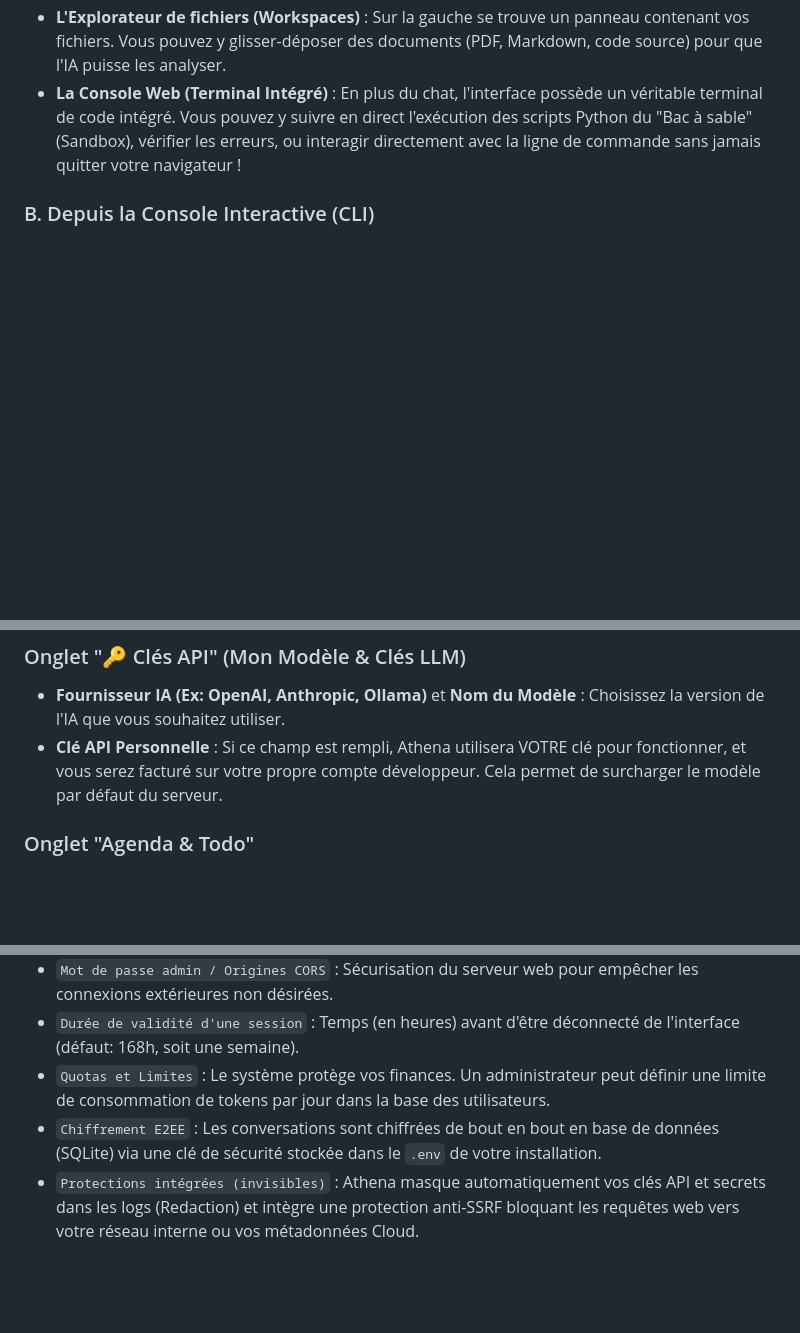
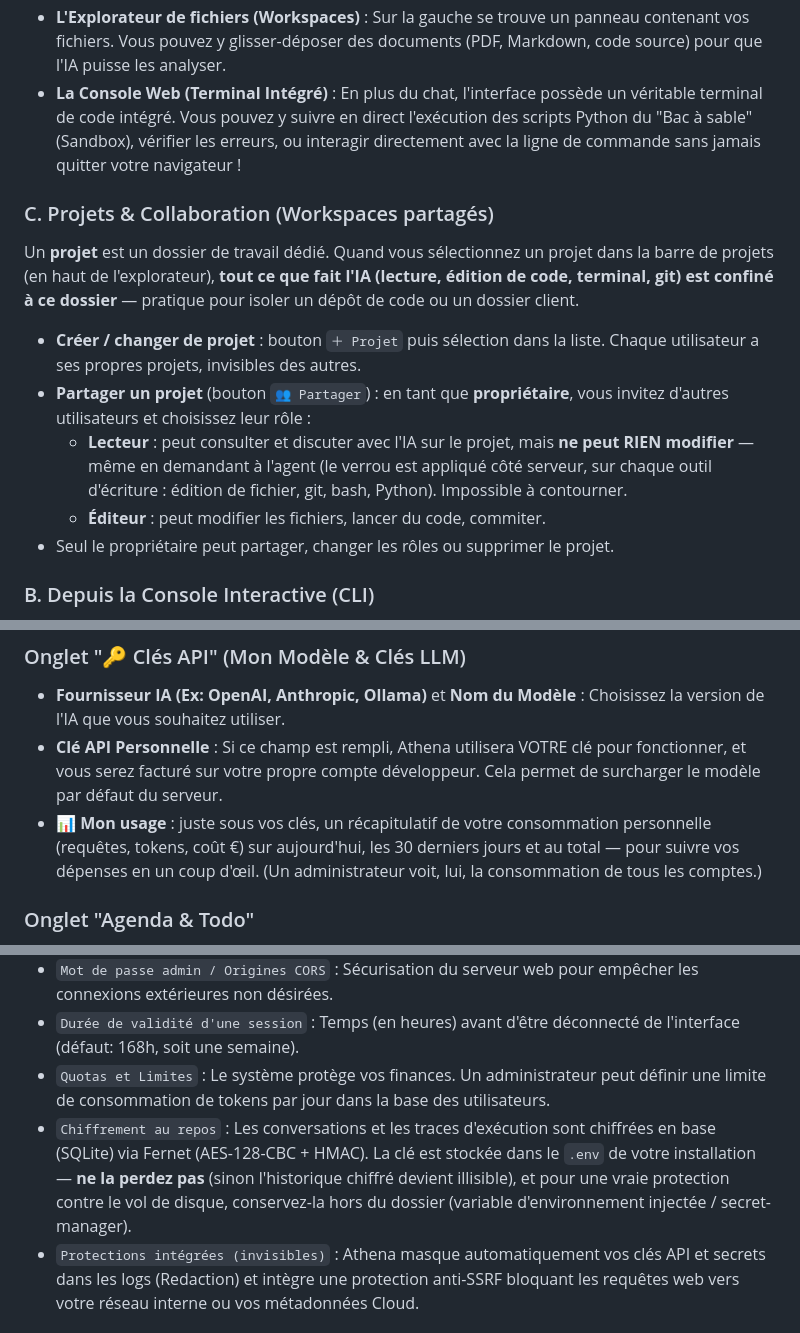
Before and after one commit to faelnor92/Athena, a Markdown page: docs/USER_GUIDE.md, 3 parts joined by grey strips. Rendered like a GitHub page; blank space fills up the shorter version.

```diff
--- a/docs/USER_GUIDE.md
+++ b/docs/USER_GUIDE.md
@@ -24,6 +24,14 @@ C'est la méthode la plus visuelle et la plus simple.
 - **L'Orchestrateur automatique** : Dans la barre de discussion en bas, écrivez simplement votre requête. Dans l'Interface Web, **vous parlez toujours à l'Orchestrateur**. C'est lui qui est assez intelligent pour comprendre votre demande et l'assigner automatiquement au bon agent (ex: il passera le relais à l'Agent Codeur si vous demandez un script).
 - **L'Explorateur de fichiers (Workspaces)** : Sur la gauche se trouve un panneau contenant vos fichiers. Vous pouvez y glisser-déposer des documents (PDF, Markdown, code source) pour que l'IA puisse les analyser.
 - **La Console Web (Terminal Intégré)** : En plus du chat, l'interface possède un véritable terminal de code intégré. Vous pouvez y suivre en direct l'exécution des scripts Python du "Bac à sable" (Sandbox), vérifier les erreurs, ou interagir directement avec la ligne de commande sans jamais quitter votre navigateur !
+
+### C. Projets & Collaboration (Workspaces partagés)
+Un **projet** est un dossier de travail dédié. Quand vous sélectionnez un projet dans la barre de projets (en haut de l'explorateur), **tout ce que fait l'IA (lecture, édition de code, terminal, git) est confiné à ce dossier** — pratique pour isoler un dépôt de code ou un dossier client.
+- **Créer / changer de projet** : bouton `＋ Projet` puis sélection dans la liste. Chaque utilisateur a ses propres projets, invisibles des autres.
+- **Partager un projet** (bouton `👥 Partager`) : en tant que **propriétaire**, vous invitez d'autres utilisateurs et choisissez leur rôle :
+  - **Lecteur** : peut consulter et discuter avec l'IA sur le projet, mais **ne peut RIEN modifier** — même en demandant à l'agent (le verrou est appliqué côté serveur, sur chaque outil d'écriture : édition de fichier, git, bash, Python). Impossible à contourner.
+  - **Éditeur** : peut modifier les fichiers, lancer du code, commiter.
+- Seul le propriétaire peut partager, changer les rôles ou supprimer le projet.
 
 ### B. Depuis la Console Interactive (CLI)
 Si vous préférez le terminal à l'interface graphique, vous pouvez lancer une discussion textuelle pure.
@@ -75,6 +83,7 @@ En cliquant sur l'icône d'engrenage (⚙️) dans la barre latérale, vous acc
 ### Onglet "🔑 Clés API" (Mon Modèle & Clés LLM)
 - **Fournisseur IA (Ex: OpenAI, Anthropic, Ollama)** et **Nom du Modèle** : Choisissez la version de l'IA que vous souhaitez utiliser.
 - **Clé API Personnelle** : Si ce champ est rempli, Athena utilisera VOTRE clé pour fonctionner, et vous serez facturé sur votre propre compte développeur. Cela permet de surcharger le modèle par défaut du serveur.
+- **📊 Mon usage** : juste sous vos clés, un récapitulatif de votre consommation personnelle (requêtes, tokens, coût €) sur aujourd'hui, les 30 derniers jours et au total — pour suivre vos dépenses en un coup d'œil. (Un administrateur voit, lui, la consommation de tous les comptes.)
 
 ### Onglet "Agenda & Todo"
 - **Agenda Principal (URL)** : Collez l'adresse d'un flux iCal (Google Calendar). L'IA pourra alors lire votre planning.
@@ -94,7 +103,7 @@ C'est la section la plus importante pour ajuster le comportement global et les s
 - `Mot de passe admin / Origines CORS` : Sécurisation du serveur web pour empêcher les connexions extérieures non désirées.
 - `Durée de validité d'une session` : Temps (en heures) avant d'être déconnecté de l'interface (défaut: 168h, soit une semaine).
 - `Quotas et Limites` : Le système protège vos finances. Un administrateur peut définir une limite de consommation de tokens par jour dans la base des utilisateurs.
-- `Chiffrement E2EE` : Les conversations sont chiffrées de bout en bout en base de données (SQLite) via une clé de sécurité stockée dans le `.env` de votre installation.
+- `Chiffrement au repos` : Les conversations et les traces d'exécution sont chiffrées en base (SQLite) via Fernet (AES-128-CBC + HMAC). La clé est stockée dans le `.env` de votre installation — **ne la perdez pas** (sinon l'historique chiffré devient illisible), et pour une vraie protection contre le vol de disque, conservez-la hors du dossier (variable d'environnement injectée / secret-manager).
 - `Protections intégrées (invisibles)` : Athena masque automatiquement vos clés API et secrets dans les logs (Redaction) et intègre une protection anti-SSRF bloquant les requêtes web vers votre réseau interne ou vos métadonnées Cloud.
 
 #### 3. Orchestration & agents (avancé)
```
Also changed, not shown: README.md (+32 -21 lines).
